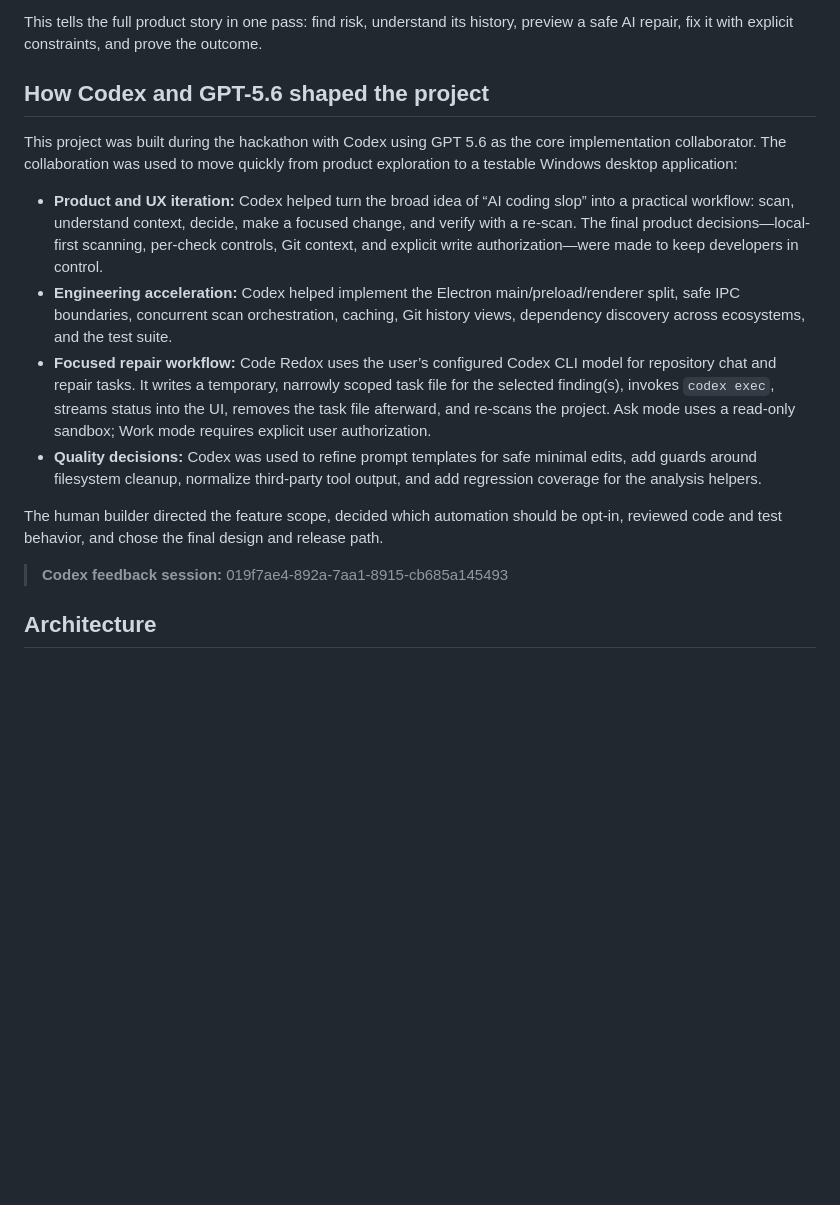
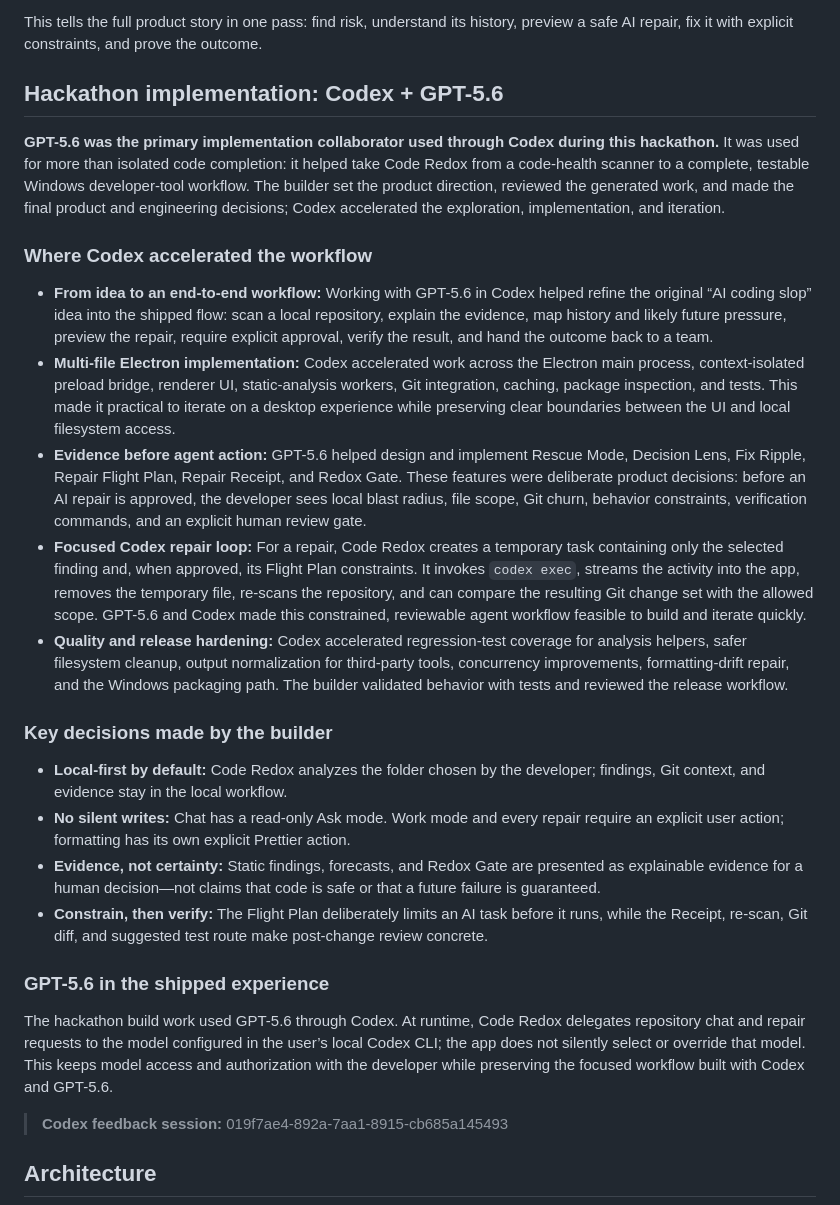
Before and after one commit to withinJoel/CodeRedox, a Markdown page: README.md, the part around one of its changes. Drawn GitHub-style; blank space fills up the shorter version.

Commit message:
fix: correct formatting and wording in README.md for consistency and clarity

```diff
--- a/README.md
+++ b/README.md
@@ -114,16 +114,28 @@ Electron Builder writes the release artifacts to `dist/`. Upload the generated `
 
 This tells the full product story in one pass: find risk, understand its history, preview a safe AI repair, fix it with explicit constraints, and prove the outcome.
 
-## How Codex and GPT-5.6 shaped the project
+## Hackathon implementation: Codex + GPT-5.6
 
-This project was built during the hackathon with Codex using GPT 5.6 as the core implementation collaborator. The collaboration was used to move quickly from product exploration to a testable Windows desktop application:
+**GPT-5.6 was the primary implementation collaborator used through Codex during this hackathon.** It was used for more than isolated code completion: it helped take Code Redox from a code-health scanner to a complete, testable Windows developer-tool workflow. The builder set the product direction, reviewed the generated work, and made the final product and engineering decisions; Codex accelerated the exploration, implementation, and iteration.
 
-- **Product and UX iteration:** Codex helped turn the broad idea of “AI coding slop” into a practical workflow: scan, understand context, decide, make a focused change, and verify with a re-scan. The final product decisions—local-first scanning, per-check controls, Git context, and explicit write authorization—were made to keep developers in control.
-- **Engineering acceleration:** Codex helped implement the Electron main/preload/renderer split, safe IPC boundaries, concurrent scan orchestration, caching, Git history views, dependency discovery across ecosystems, and the test suite.
-- **Focused repair workflow:** Code Redox uses the user’s configured Codex CLI model for repository chat and repair tasks. It writes a temporary, narrowly scoped task file for the selected finding(s), invokes `codex exec`, streams status into the UI, removes the task file afterward, and re-scans the project. Ask mode uses a read-only sandbox; Work mode requires explicit user authorization.
-- **Quality decisions:** Codex was used to refine prompt templates for safe minimal edits, add guards around filesystem cleanup, normalize third-party tool output, and add regression coverage for the analysis helpers.
+### Where Codex accelerated the workflow
 
-The human builder directed the feature scope, decided which automation should be opt-in, reviewed code and test behavior, and chose the final design and release path.
+- **From idea to an end-to-end workflow:** Working with GPT-5.6 in Codex helped refine the original “AI coding slop” idea into the shipped flow: scan a local repository, explain the evidence, map history and likely future pressure, preview the repair, require explicit approval, verify the result, and hand the outcome back to a team.
+- **Multi-file Electron implementation:** Codex accelerated work across the Electron main process, context-isolated preload bridge, renderer UI, static-analysis workers, Git integration, caching, package inspection, and tests. This made it practical to iterate on a desktop experience while preserving clear boundaries between the UI and local filesystem access.
+- **Evidence before agent action:** GPT-5.6 helped design and implement Rescue Mode, Decision Lens, Fix Ripple, Repair Flight Plan, Repair Receipt, and Redox Gate. These features were deliberate product decisions: before an AI repair is approved, the developer sees local blast radius, file scope, Git churn, behavior constraints, verification commands, and an explicit human review gate.
+- **Focused Codex repair loop:** For a repair, Code Redox creates a temporary task containing only the selected finding and, when approved, its Flight Plan constraints. It invokes `codex exec`, streams the activity into the app, removes the temporary file, re-scans the repository, and can compare the resulting Git change set with the allowed scope. GPT-5.6 and Codex made this constrained, reviewable agent workflow feasible to build and iterate quickly.
+- **Quality and release hardening:** Codex accelerated regression-test coverage for analysis helpers, safer filesystem cleanup, output normalization for third-party tools, concurrency improvements, formatting-drift repair, and the Windows packaging path. The builder validated behavior with tests and reviewed the release workflow.
+
+### Key decisions made by the builder
+
+- **Local-first by default:** Code Redox analyzes the folder chosen by the developer; findings, Git context, and evidence stay in the local workflow.
+- **No silent writes:** Chat has a read-only Ask mode. Work mode and every repair require an explicit user action; formatting has its own explicit Prettier action.
+- **Evidence, not certainty:** Static findings, forecasts, and Redox Gate are presented as explainable evidence for a human decision—not claims that code is safe or that a future failure is guaranteed.
+- **Constrain, then verify:** The Flight Plan deliberately limits an AI task before it runs, while the Receipt, re-scan, Git diff, and suggested test route make post-change review concrete.
+
+### GPT-5.6 in the shipped experience
+
+The hackathon build work used GPT-5.6 through Codex. At runtime, Code Redox delegates repository chat and repair requests to the model configured in the user’s local Codex CLI; the app does not silently select or override that model. This keeps model access and authorization with the developer while preserving the focused workflow built with Codex and GPT-5.6.
 
 > **Codex feedback session:** 019f7ae4-892a-7aa1-8915-cb685a145493
 
```
Also changed, not shown: other parts of README.md (+1 -1 lines).
